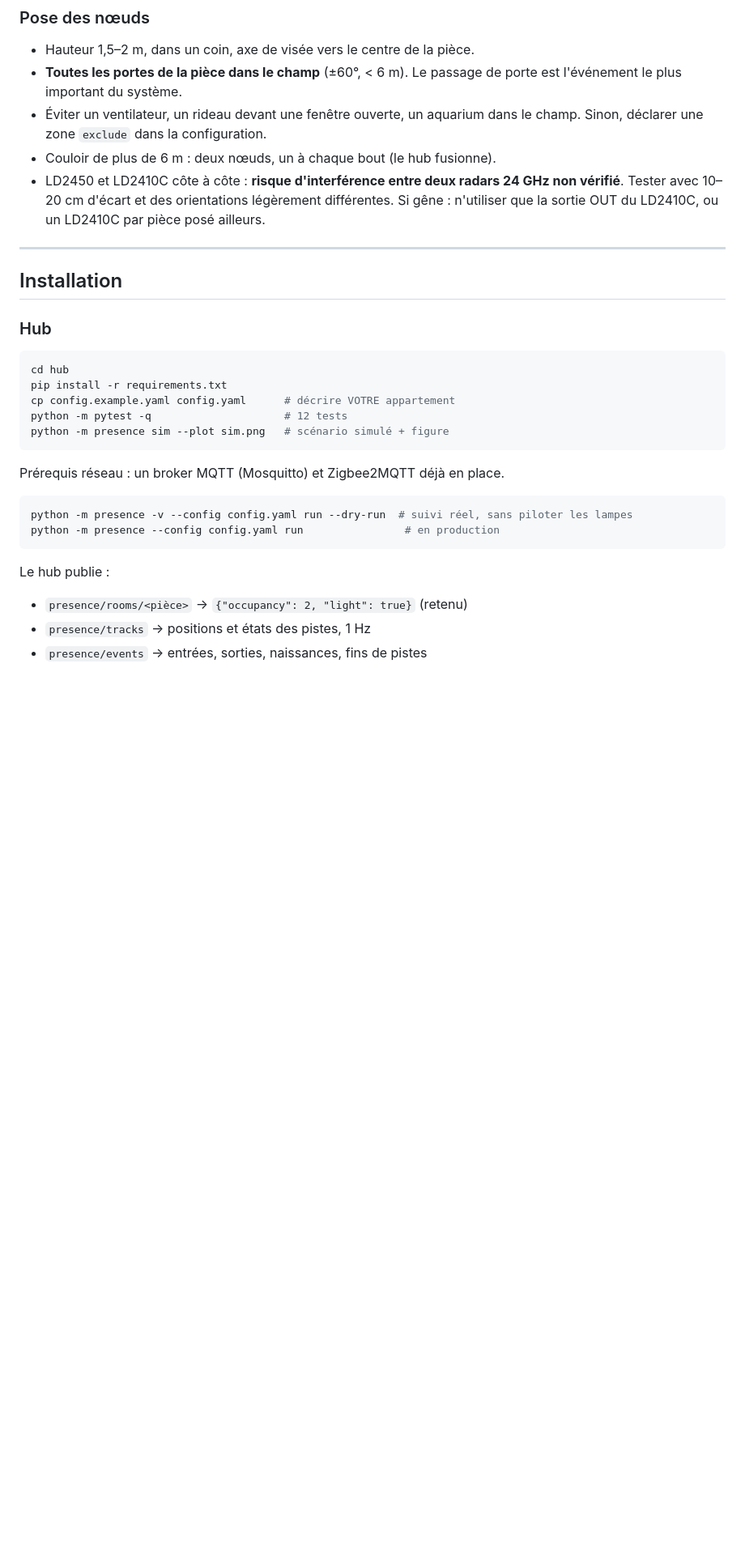
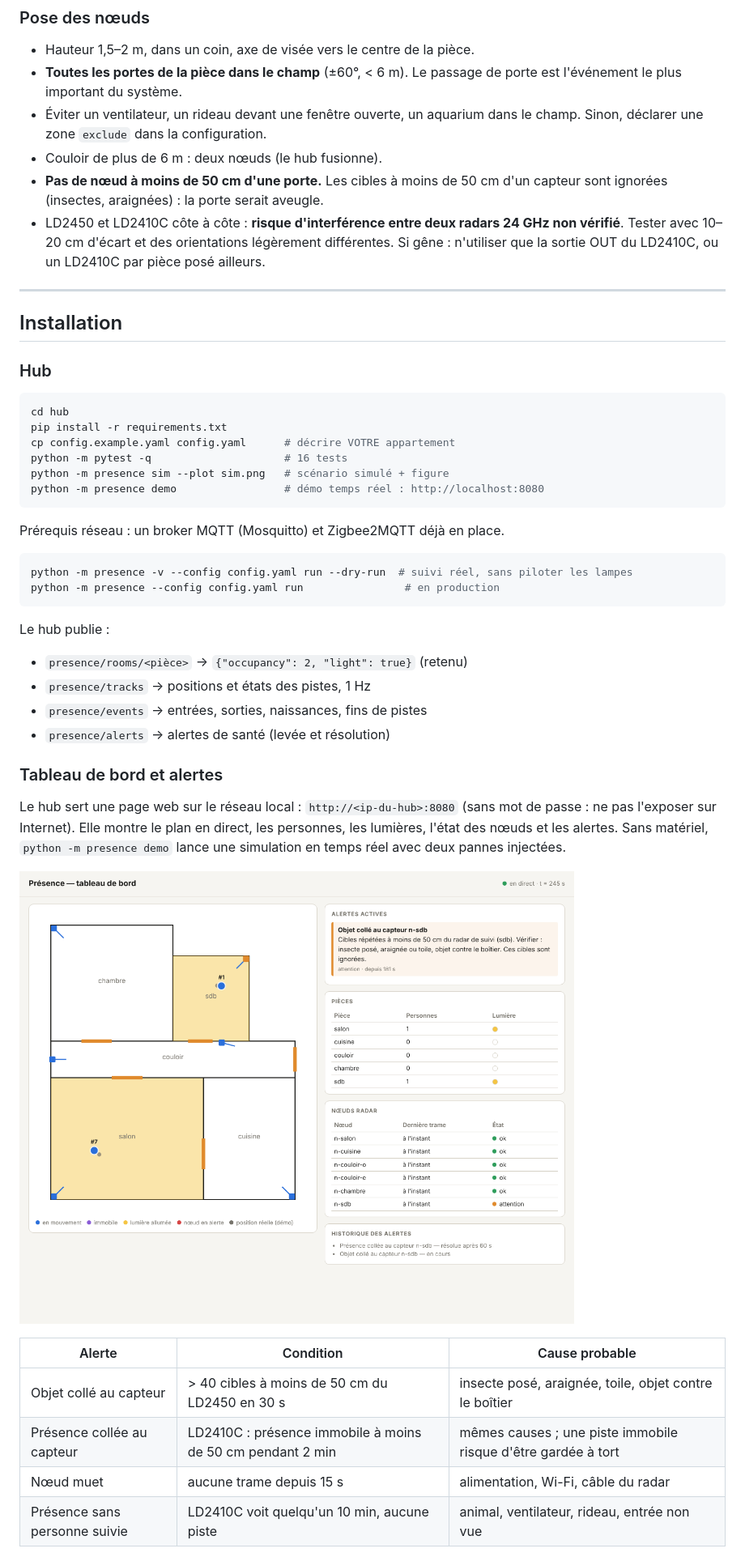
Before and after one commit to Vinh-HK/human-sensing, a Markdown page: README.md, the part around one of its changes. Shown at 81% size. Drawn GitHub-style; pictures changed too: docs/dashboard.png (added); blank space fills up the shorter version.

````diff
--- a/README.md
+++ b/README.md
@@ -144,7 +146,9 @@ câbler (confiance ~85 %).**
   porte est l'événement le plus important du système.
 - Éviter un ventilateur, un rideau devant une fenêtre ouverte, un aquarium dans
   le champ. Sinon, déclarer une zone `exclude` dans la configuration.
-- Couloir de plus de 6 m : deux nœuds, un à chaque bout (le hub fusionne).
+- Couloir de plus de 6 m : deux nœuds (le hub fusionne).
+- **Pas de nœud à moins de 50 cm d'une porte.** Les cibles à moins de 50 cm
+  d'un capteur sont ignorées (insectes, araignées) : la porte serait aveugle.
 - LD2450 et LD2410C côte à côte : **risque d'interférence entre deux radars
   24 GHz non vérifié**. Tester avec 10–20 cm d'écart et des orientations
   légèrement différentes. Si gêne : n'utiliser que la sortie OUT du LD2410C, ou
@@ -160,8 +164,9 @@ câbler (confiance ~85 %).**
 cd hub
 pip install -r requirements.txt
 cp config.example.yaml config.yaml      # décrire VOTRE appartement
-python -m pytest -q                     # 12 tests
+python -m pytest -q                     # 16 tests
 python -m presence sim --plot sim.png   # scénario simulé + figure
+python -m presence demo                 # démo temps réel : http://localhost:8080
 ```
 
 Prérequis réseau : un broker MQTT (Mosquitto) et Zigbee2MQTT déjà en place.
@@ -176,3 +181,22 @@ Le hub publie :
 - `presence/rooms/<pièce>` → `{"occupancy": 2, "light": true}` (retenu)
 - `presence/tracks` → positions et états des pistes, 1 Hz
 - `presence/events` → entrées, sorties, naissances, fins de pistes
+- `presence/alerts` → alertes de santé (levée et résolution)
+
+### Tableau de bord et alertes
+
+Le hub sert une page web sur le réseau local : `http://<ip-du-hub>:8080`
+(sans mot de passe : ne pas l'exposer sur Internet).
+Elle montre le plan en direct, les personnes, les lumières, l'état des nœuds
+et les alertes. Sans matériel, `python -m presence demo` lance une simulation
+en temps réel avec deux pannes injectées.
+
+![Tableau de bord](docs/dashboard.png)
+
+| Alerte | Condition | Cause probable |
+|---|---|---|
+| Objet collé au capteur | > 40 cibles à moins de 50 cm du LD2450 en 30 s | insecte posé, araignée, toile, objet contre le boîtier |
+| Présence collée au capteur | LD2410C : présence immobile à moins de 50 cm pendant 2 min | mêmes causes ; une piste immobile risque d'être gardée à tort |
+| Nœud muet | aucune trame depuis 15 s | alimentation, Wi-Fi, câble du radar |
+| Présence sans personne suivie | LD2410C voit quelqu'un 10 min, aucune piste | animal, ventilateur, rideau, entrée non vue |
+
````
Also changed, not shown: other parts of README.md (+27 -6 lines), docs/simulation.png, 11 other files.
